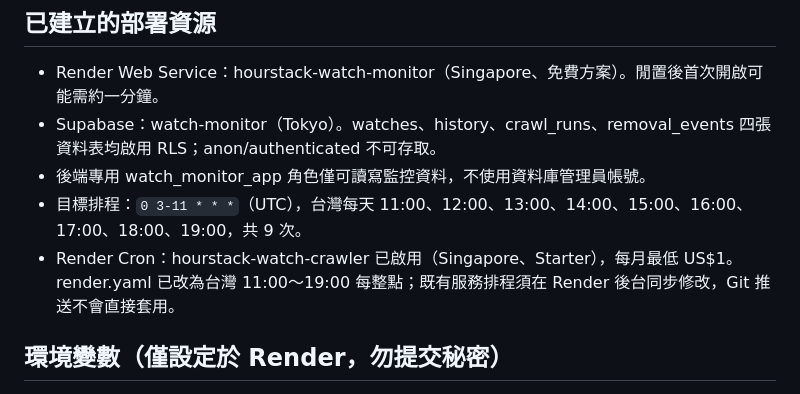
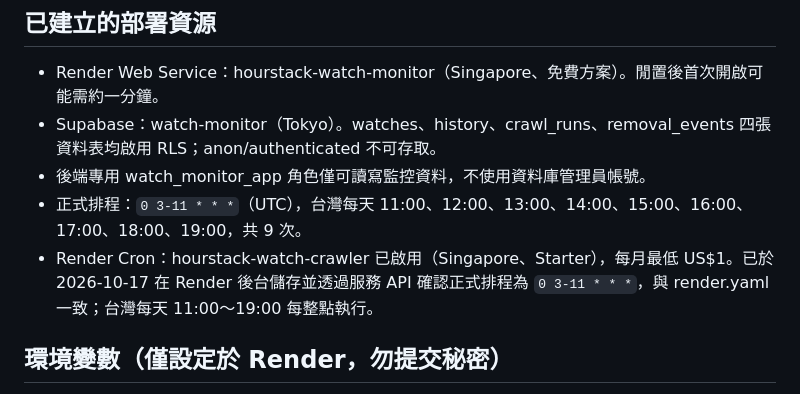
Before and after one commit to hourstack2020-ctrl/watch-monitor, a Markdown page: README.md, the part around the change. Rendered like a GitHub page.

Commit message:
docs: confirm live hourly Taiwan cron schedule

```diff
--- a/README.md
+++ b/README.md
@@ -18,8 +18,8 @@
 - Render Web Service：hourstack-watch-monitor（Singapore、免費方案）。閒置後首次開啟可能需約一分鐘。
 - Supabase：watch-monitor（Tokyo）。watches、history、crawl_runs、removal_events 四張資料表均啟用 RLS；anon/authenticated 不可存取。
 - 後端專用 watch_monitor_app 角色僅可讀寫監控資料，不使用資料庫管理員帳號。
-- 目標排程：`0 3-11 * * *`（UTC），台灣每天 11:00、12:00、13:00、14:00、15:00、16:00、17:00、18:00、19:00，共 9 次。
-- Render Cron：hourstack-watch-crawler 已啟用（Singapore、Starter），每月最低 US$1。render.yaml 已改為台灣 11:00～19:00 每整點；既有服務排程須在 Render 後台同步修改，Git 推送不會直接套用。
+- 正式排程：`0 3-11 * * *`（UTC），台灣每天 11:00、12:00、13:00、14:00、15:00、16:00、17:00、18:00、19:00，共 9 次。
+- Render Cron：hourstack-watch-crawler 已啟用（Singapore、Starter），每月最低 US$1。已於 2026-10-17 在 Render 後台儲存並透過服務 API 確認正式排程為 `0 3-11 * * *`，與 render.yaml 一致；台灣每天 11:00～19:00 每整點執行。
 
 ## 環境變數（僅設定於 Render，勿提交秘密）
 - DATABASE_URL：Supabase Session Pooler URI，專用角色，SSL 必須啟用。
```
